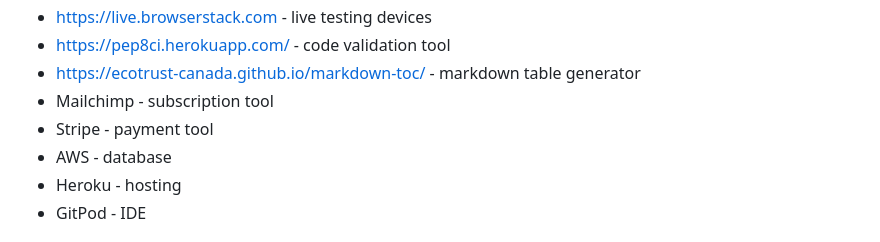
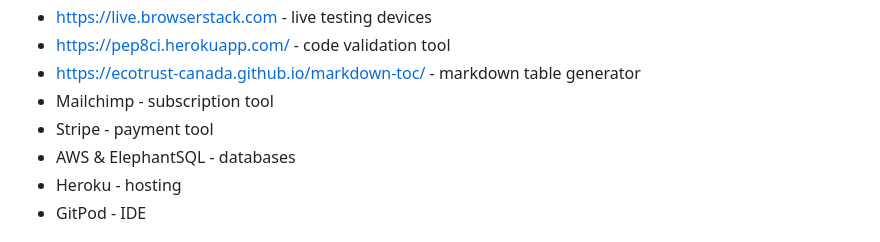
Before and after one commit to PPindel/test-a-wheel, a Markdown page: README.md, the part around the change. Rendered like a GitHub page.

Commit message:
Update README.md small credits add

```diff
--- a/README.md
+++ b/README.md
@@ -658,7 +658,7 @@ DEBUG = 'DEVELOPMENT' in os.environ
 - https://ecotrust-canada.github.io/markdown-toc/ - markdown table generator
 - Mailchimp - subscription tool
 - Stripe - payment tool
-- AWS - database
+- AWS & ElephantSQL - databases
 - Heroku - hosting
 - GitPod - IDE
 
```
